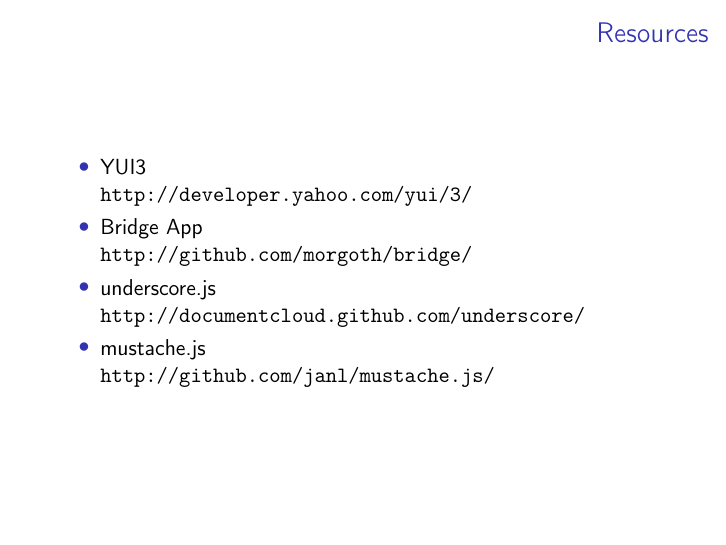
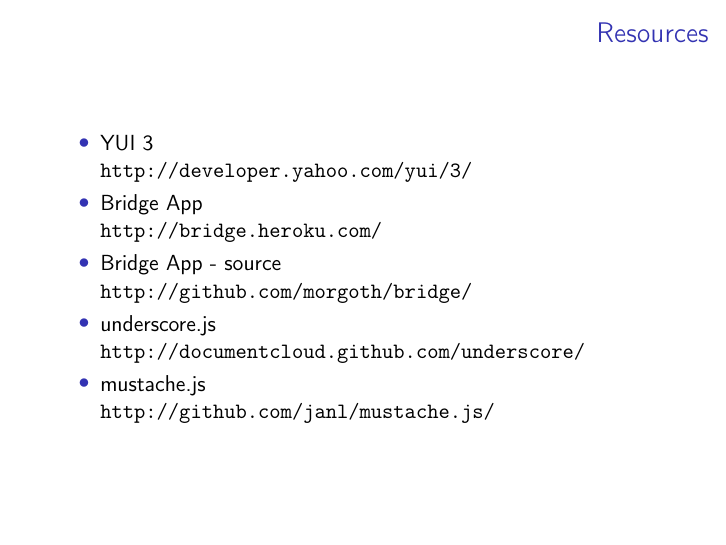
Before and after one commit to SRUG/bridge-presentation, LaTeX slides (presentation.tex): page 24 of 26. Compiled offline with pdfLaTeX; a LaTeX package or settings file that is missing is left out.

Commit message:
added heroku link

```diff
--- a/presentation.tex
+++ b/presentation.tex
@@ -198,10 +198,11 @@
 \begin{frame}
   \frametitle{Resources}
   \begin{itemize}
-  \item YUI3 \\\url{http://developer.yahoo.com/yui/3/}
-  \item Bridge App \\\url{http://github.com/morgoth/bridge/}
-  \item underscore.js \\\url{http://documentcloud.github.com/underscore/}
-  \item mustache.js \\\url{http://github.com/janl/mustache.js/}
+  \item YUI 3\\\url{http://developer.yahoo.com/yui/3/}
+  \item Bridge App\\\url{http://bridge.heroku.com/}
+  \item Bridge App - source\\\url{http://github.com/morgoth/bridge/}
+  \item underscore.js\\\url{http://documentcloud.github.com/underscore/}
+  \item mustache.js\\\url{http://github.com/janl/mustache.js/}
   \end{itemize}
 \end{frame}
 
```
